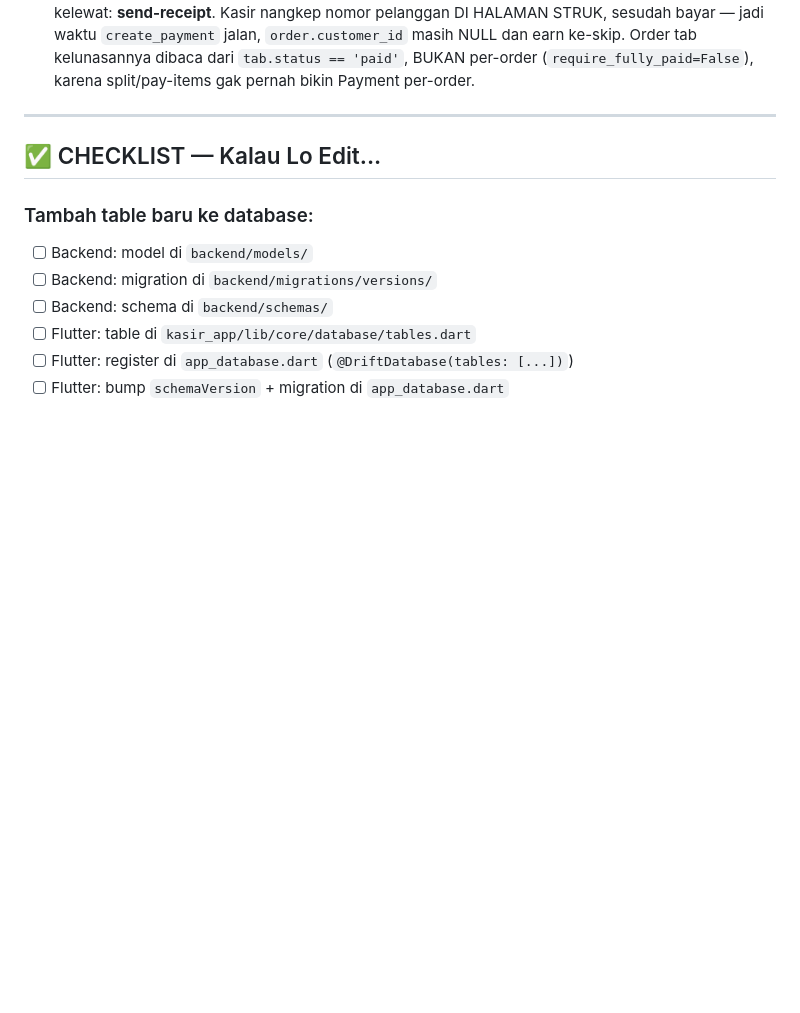
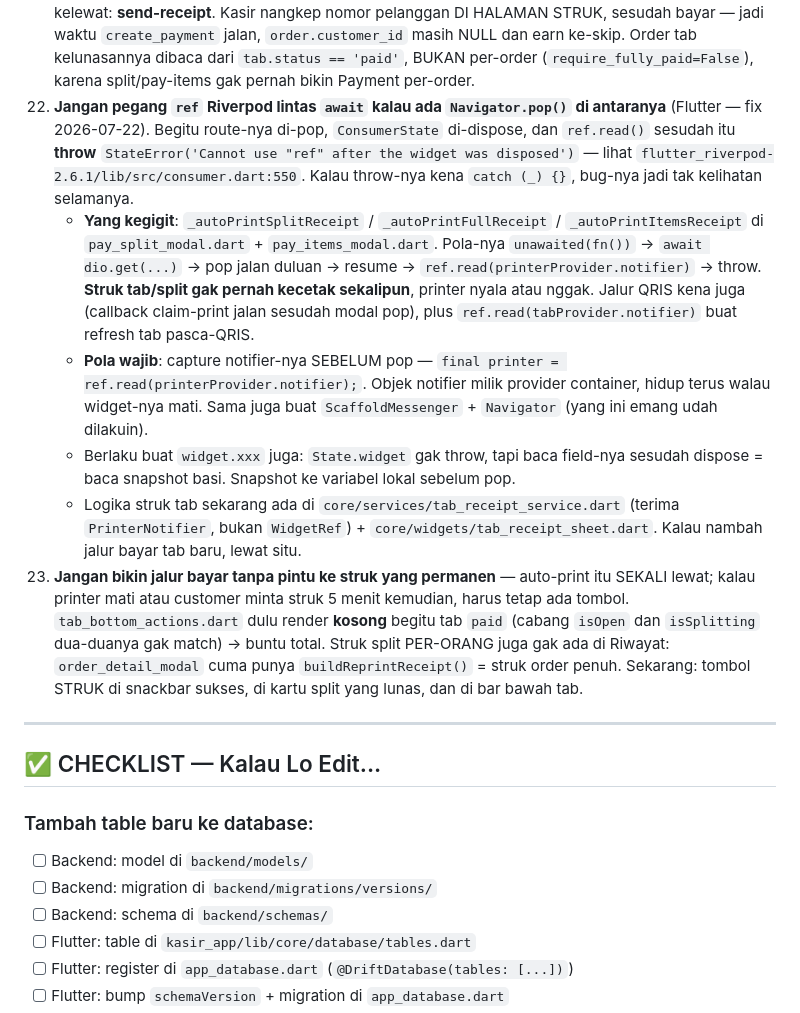
Before and after one commit to muhivan752/Kasira-OS-Intelligence, a Markdown page: CLAUDE.md, the part around the change. GitHub-like rendering; blank space fills up the shorter version.

Commit message:
docs: gotcha #22 ref-after-dispose Riverpod + #23 pintu struk permanen
Dua pelajaran dari bug struk split bill (651014d), ditulis biar gak keulang:

#22 — `ref` HARAM dipegang lintas `await` kalau ada Navigator.pop di antaranya.
     StateError-nya ketelen `catch (_)` → bug jadi tak kelihatan selamanya.
#23 — auto-print itu SEKALI lewat. Tiap jalur bayar wajib punya tombol struk
     yang permanen, bukan cuma cetak otomatis di detik transaksi.

Co-Authored-By: Claude Opus 4.8 (1M context) <noreply@anthropic.com>

```diff
--- a/CLAUDE.md
+++ b/CLAUDE.md
@@ -70,6 +70,12 @@ Owner: Ivan — solo dev, bahasa casual Indonesian, langsung fix+deploy tanpa ba
     - **Tanpa logger = bug abadi.** `_try_earn_loyalty_points` lama nelen `UndefinedColumnError` (kolom `point_transactions.row_version` ada di model tapi gak pernah dibikin migration 059) selama berbulan-bulan. Earn poin rusak 100% di SEMUA jalur, nol jejak di log. Wajib `logger.warning(..., exc_info=True)`.
     - **Nangkep exception TIDAK nyelametin transaksi.** Begitu satu statement ditolak Postgres, seluruh transaksi jadi aborted — commit pembayarannya ikut mati walau error-nya udah ditangkep. Kerjaan sampingan (loyalty, event log, dll) yang nulis ke DB WAJIB dibungkus `async with db.begin_nested()` (SAVEPOINT). Lihat `backend/services/loyalty_service.py`.
 21. **Jangan nambah earn poin dari satu titik doang** — loyalty punya 5 call site dan semuanya lewat `backend/services/loyalty_service.py`: `create_payment` cash, webhook Xendit, `POST /payments/send-receipt`, tab close di `tabs.py` (3 tempat: pay-full/pay-split/pay-items) + `_handle_tab_payment_webhook_paid`, dan `POST /sync/` untuk order offline. Yang paling gampang kelewat: **send-receipt**. Kasir nangkep nomor pelanggan DI HALAMAN STRUK, sesudah bayar — jadi waktu `create_payment` jalan, `order.customer_id` masih NULL dan earn ke-skip. Order tab kelunasannya dibaca dari `tab.status == 'paid'`, BUKAN per-order (`require_fully_paid=False`), karena split/pay-items gak pernah bikin Payment per-order.
+22. **Jangan pegang `ref` Riverpod lintas `await` kalau ada `Navigator.pop()` di antaranya** (Flutter — fix 2026-07-22). Begitu route-nya di-pop, `ConsumerState` di-dispose, dan `ref.read()` sesudah itu **throw** `StateError('Cannot use "ref" after the widget was disposed')` — lihat `flutter_riverpod-2.6.1/lib/src/consumer.dart:550`. Kalau throw-nya kena `catch (_) {}`, bug-nya jadi tak kelihatan selamanya.
+    - **Yang kegigit**: `_autoPrintSplitReceipt` / `_autoPrintFullReceipt` / `_autoPrintItemsReceipt` di `pay_split_modal.dart` + `pay_items_modal.dart`. Pola-nya `unawaited(fn())` → `await dio.get(...)` → pop jalan duluan → resume → `ref.read(printerProvider.notifier)` → throw. **Struk tab/split gak pernah kecetak sekalipun**, printer nyala atau nggak. Jalur QRIS kena juga (callback claim-print jalan sesudah modal pop), plus `ref.read(tabProvider.notifier)` buat refresh tab pasca-QRIS.
+    - **Pola wajib**: capture notifier-nya SEBELUM pop — `final printer = ref.read(printerProvider.notifier);`. Objek notifier milik provider container, hidup terus walau widget-nya mati. Sama juga buat `ScaffoldMessenger` + `Navigator` (yang ini emang udah dilakuin).
+    - Berlaku buat `widget.xxx` juga: `State.widget` gak throw, tapi baca field-nya sesudah dispose = baca snapshot basi. Snapshot ke variabel lokal sebelum pop.
+    - Logika struk tab sekarang ada di `core/services/tab_receipt_service.dart` (terima `PrinterNotifier`, bukan `WidgetRef`) + `core/widgets/tab_receipt_sheet.dart`. Kalau nambah jalur bayar tab baru, lewat situ.
+23. **Jangan bikin jalur bayar tanpa pintu ke struk yang permanen** — auto-print itu SEKALI lewat; kalau printer mati atau customer minta struk 5 menit kemudian, harus tetap ada tombol. `tab_bottom_actions.dart` dulu render **kosong** begitu tab `paid` (cabang `isOpen` dan `isSplitting` dua-duanya gak match) → buntu total. Struk split PER-ORANG juga gak ada di Riwayat: `order_detail_modal` cuma punya `buildReprintReceipt()` = struk order penuh. Sekarang: tombol STRUK di snackbar sukses, di kartu split yang lunas, dan di bar bawah tab.
 
 ---
 
```
